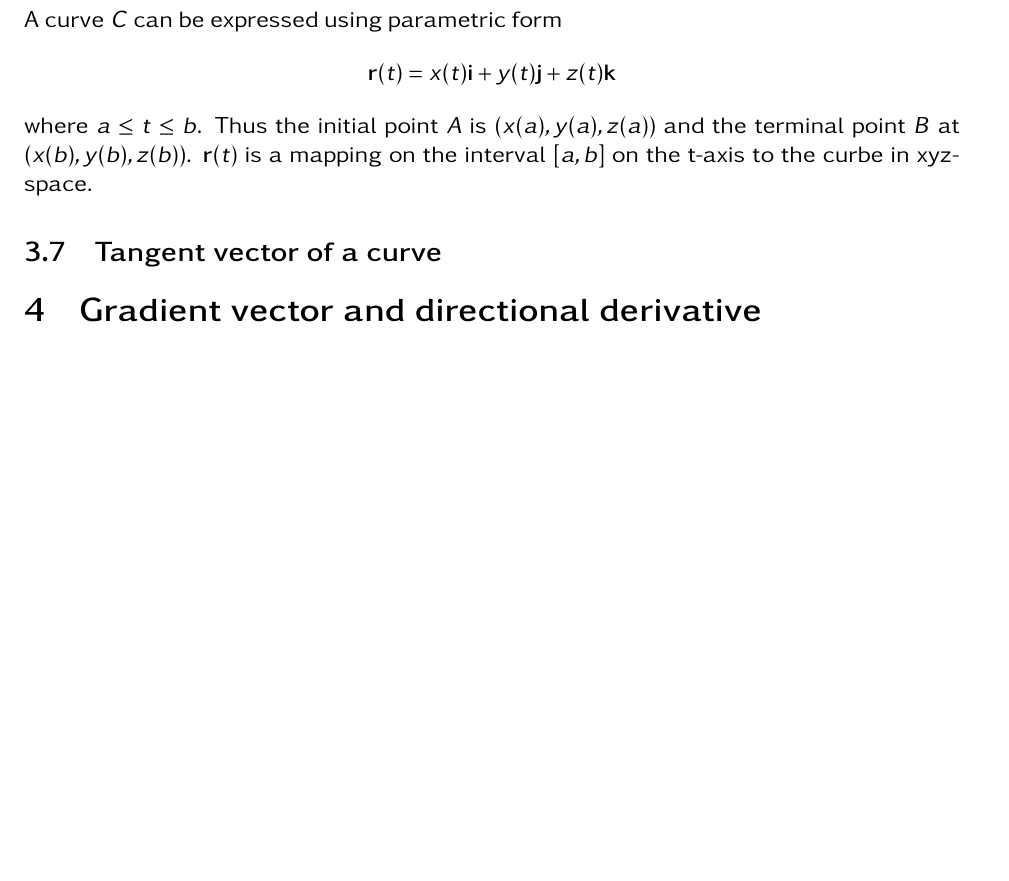
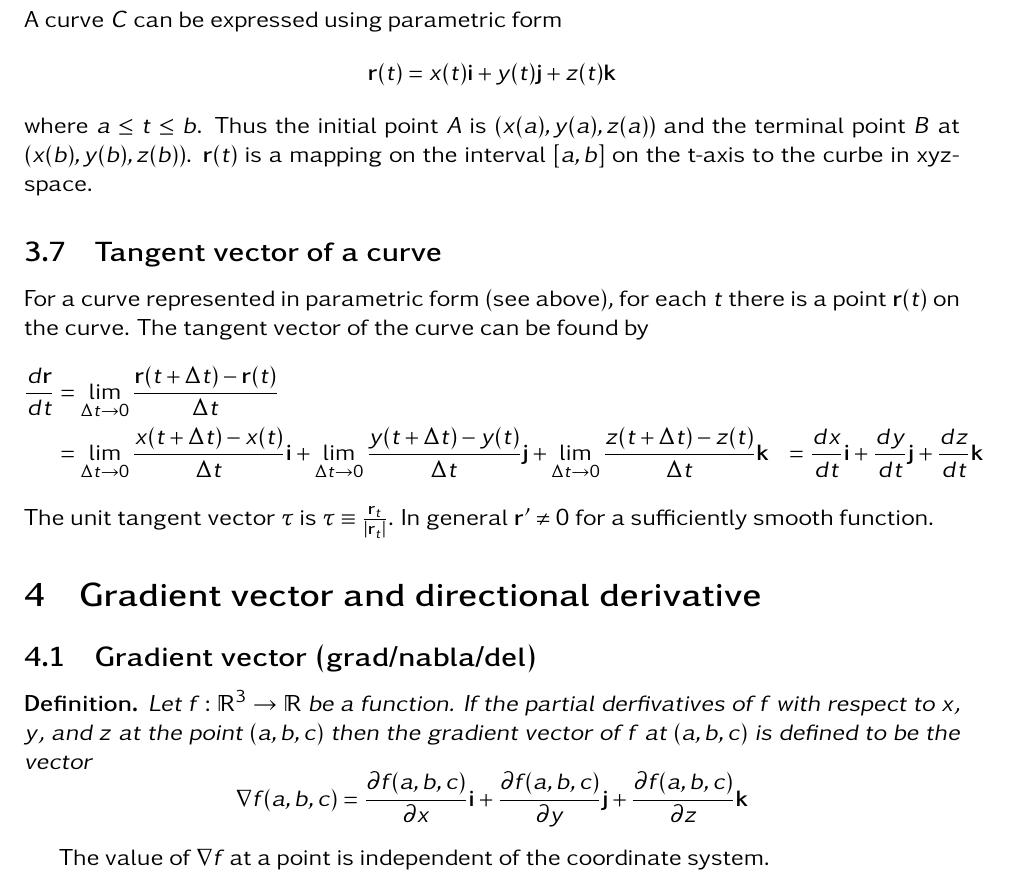
Before and after one commit to Johm000/notes, a LaTeX document (msm2aa.tex, which reads include/format.tex): part of page 5 of 5, cut so that both start at the same text, the shorter picture padded with empty space. Compiled offline with pdfLaTeX.

Commit message:
Nearly done first half of 2Aa

```diff
--- a/include/format.tex
+++ b/include/format.tex
@@ -9,9 +9,13 @@
 \usepackage{fullpage}
 
 \newtheorem*{defn}{Definition}
+\newtheorem*{prop}{Proposition}
+
+\newtheorem*{thm}{Theorem}
 \newtheorem*{lemma}{Lemma}
-\newtheorem*{prop}{Proposition}
 \newtheorem*{crl}{Corollary}
-\newtheorem*{thm}{Theorem}
+
+\newtheorem*{exmp}{Example}
+\newtheorem*{fact}{Fact}
 
 \date{\today}
--- a/msm2aa.tex
+++ b/msm2aa.tex
@@ -131,7 +131,31 @@
 	$\mathbf{r}(t)$ is a mapping on the interval $[a,b]$ on the t-axis to the curbe in xyz-space.
 
 	\subsection{Tangent vector of a curve}
+	For a curve represented in parametric form (see above), for each $t$ there is a point $\mathbf{r}(t)$ on the curve. The tangent
+	vector of the curve can be found by
+	\begin{align*}
+		\frac{d\mathbf{r}}{dt}& = \lim_{\Delta t \to 0} \frac{\mathbf{r}(t+\Delta t) - \mathbf{r}(t)}{\Delta t} \\
+						& = \lim_{\Delta t \to 0} \frac{x(t+\Delta t) - x(t)}{\Delta t} \mathbf{i} +
+							  \lim_{\Delta t \to 0} \frac{y(t+\Delta t) - y(t)}{\Delta t} \mathbf{j} +
+							  \lim_{\Delta t \to 0} \frac{z(t+\Delta t) - z(t)}{\Delta t} \mathbf{k}
+						& = \frac{dx}{dt} \mathbf{i} + \frac{dy}{dt} \mathbf{j} + \frac{dz}{dt} \mathbf{k}
+	\end{align*}
+	The unit tangent vector $\tau$ is $\tau \equiv \frac{\mathbf{r}_t}{|\mathbf{r}_t|}$. In general $\mathbf{r}' \not{=} 0$ for
+	a sufficiently smooth function.
 
 \section{Gradient vector and directional derivative}
 
+	\subsection{Gradient vector (grad/nabla/del)}
+	\begin{defn}
+		Let $f:\mathbb{R}^3 \to \mathbb{R}$ be a function. If the partial derfivatives of $f$ with respect to $x$, $y$, and $z$
+		at the point $(a,b,c)$ then the gradient vector of $f$ at $(a,b,c)$ is defined to be the vector
+		\[
+			\nabla f(a,b,c) = \frac{\partial f(a,b,c)}{\partial x}\mathbf{i} +
+								\frac{\partial f(a,b,c)}{\partial y}\mathbf{j} +
+								\frac{\partial f(a,b,c)}{\partial z}\mathbf{k}
+		\]
+	\end{defn}
+
+	The value of $\nabla f$ at a point is independent of the coordinate system.
+
 \end{document}
```
